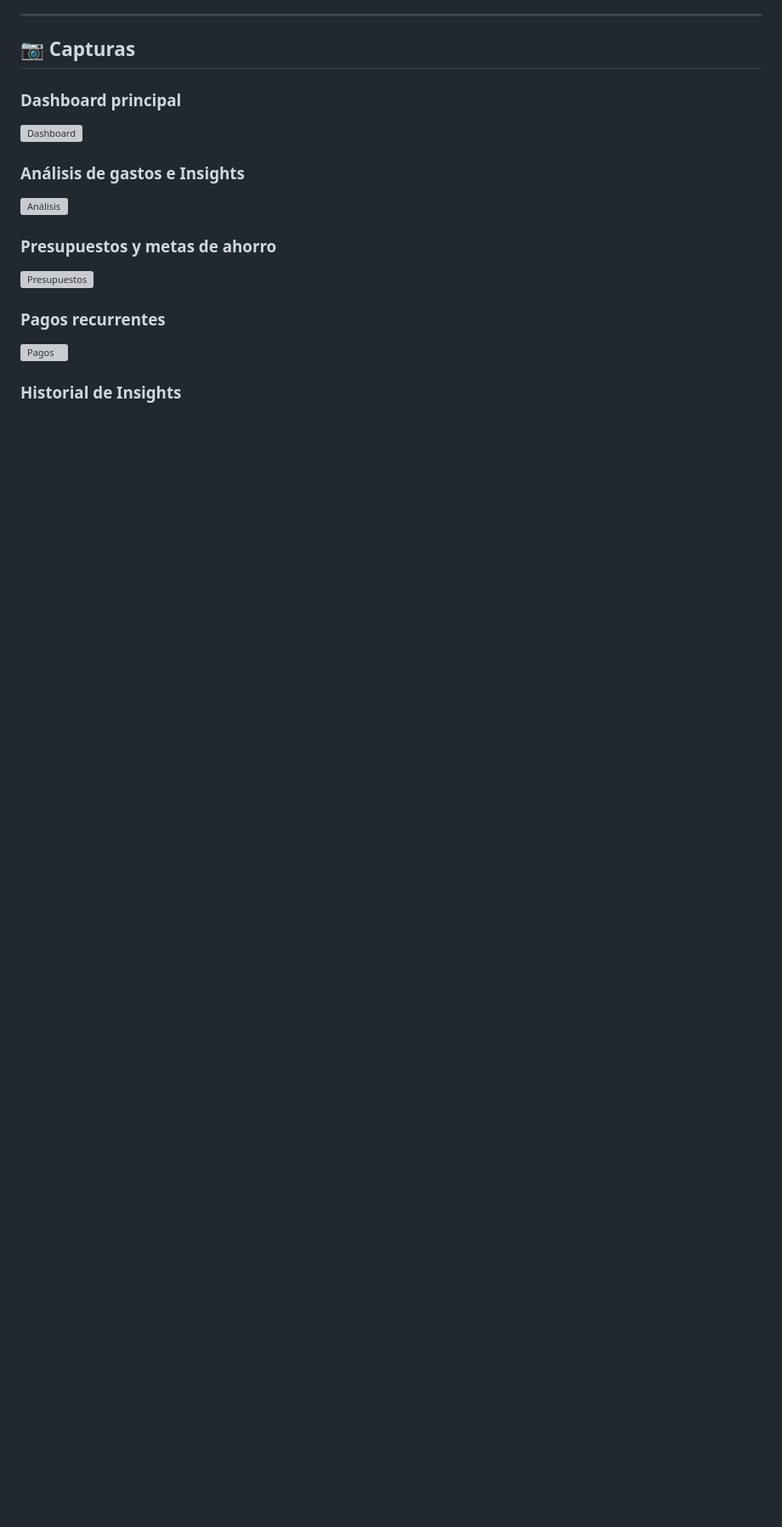
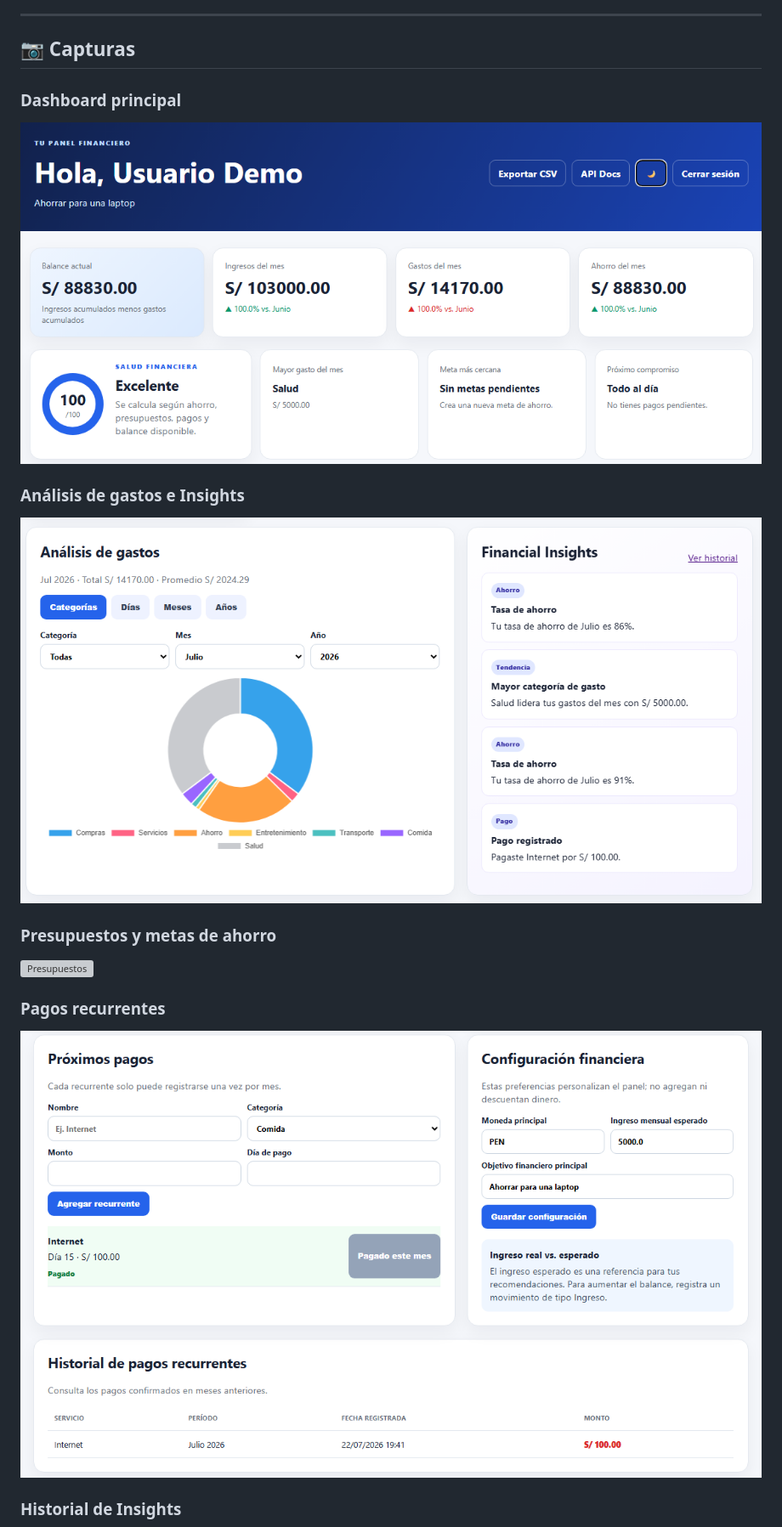
Before and after one commit to SainouP/finance-tracker-pro, a Markdown page: README.md, the part around one of its changes. Shown at 85% size. Drawn GitHub-style; blank space fills up the shorter version; grey boxes are pictures that could not be loaded.

Commit message:
docs: add project screenshots

```diff
--- a/README.md
+++ b/README.md
@@ -46,9 +46,9 @@ El proyecto fue desarrollado con el objetivo de aplicar buenas prácticas de des
 ## 📷 Capturas
 
 ### Dashboard principal
-![Dashboard](screenshots/01_dashboard_principal.png)
+![Dashboard](screenshots/dashboard_principal.png)
 
 ### Análisis de gastos e Insights
-![Análisis](screenshots/02_analisis_gastos.png)
+![Análisis](screenshots/analisis_gastos.png)
 
 ### Presupuestos y metas de ahorro
@@ -56,5 +56,5 @@ El proyecto fue desarrollado con el objetivo de aplicar buenas prácticas de des
 
 ### Pagos recurrentes
-![Pagos](screenshots/04_pagos_recurrentes.png)
+![Pagos](screenshots/pagos_recurrentes.png)
 
 ### Historial de Insights
```
Also changed, not shown: other parts of README.md (+3 -3 lines).
